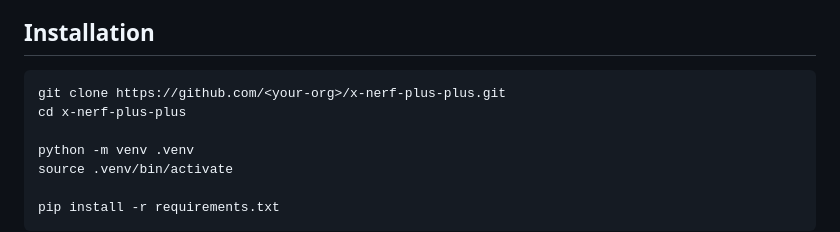
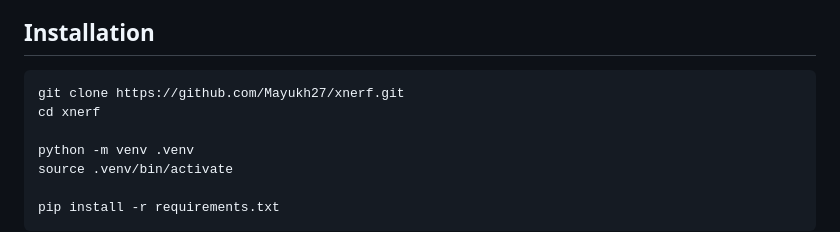
Before and after one commit to Mayukh27/XNERF, a Markdown page: README.md, the part around the change. GitHub-like rendering.

````diff
--- a/README.md
+++ b/README.md
@@ -51,8 +51,8 @@ A preprocessing pipeline (dataset loading through ISR generation) feeds Stage 1,
 ## Installation
 
 ```bash
-git clone https://github.com/<your-org>/x-nerf-plus-plus.git
-cd x-nerf-plus-plus
+git clone https://github.com/Mayukh27/xnerf.git
+cd xnerf
 
 python -m venv .venv
 source .venv/bin/activate
````
